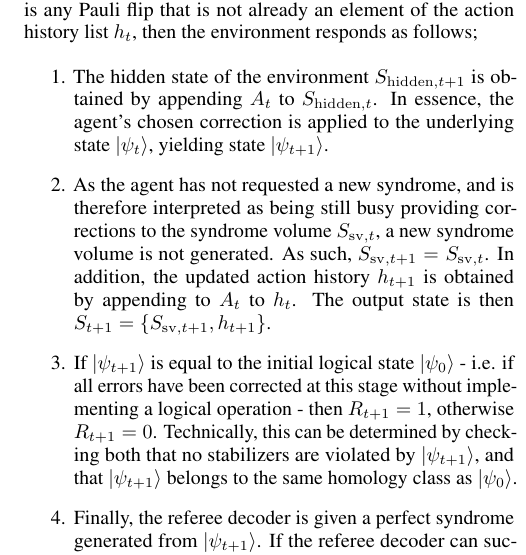
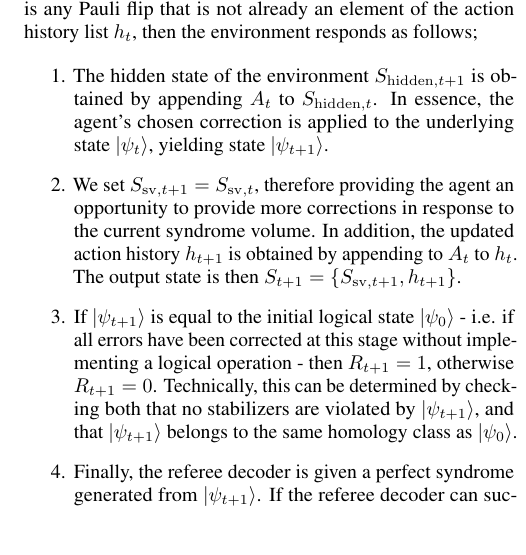
Before and after one commit to R-Sweke/DeepQ-Decoding, a LaTeX paper (manuscript/dq_decoding.tex): part of one column of page 7 of 15, cut so that both start at the same text, the shorter picture padded with empty space. Compiled offline with pdfLaTeX.

Commit message:
still more Section V

```diff
--- a/manuscript/dq_decoding.tex
+++ b/manuscript/dq_decoding.tex
@@ -378,8 +378,7 @@
 
 	\begin{enumerate}
 		\item The hidden state of the environment $S_{\mathrm{hidden},t+1}$ is obtained by appending $A_t$ to $S_{\mathrm{hidden},t}$. In essence, the agent's chosen correction is applied to the  underlying state $|\psi_t\rangle$, yielding state $|\psi_{t+1}\rangle$.
-		\item As the agent has not requested a new syndrome, and is therefore interpreted as being still busy providing corrections to the syndrome volume $S_{\mathrm{sv},t}$, a new syndrome volume is not generated.
-		As such, $S_{\mathrm{sv},t+1} = S_{\mathrm{sv},t}$.
+		\item We set $S_{\mathrm{sv},t+1} = S_{\mathrm{sv},t}$, therefore providing the agent an opportunity to provide more corrections in response to the current syndrome volume.
 		In addition, the updated action history $h_{t+1}$ is obtained by appending to $A_t$ to $h_t$.
 		The output state is then $S_{t+1} = \{S_{\mathrm{sv},t+1},h_{t+1}\}$.
 		\item If $|\psi_{t+1}\rangle$ is equal to the initial logical state $|\psi_0\rangle$ - i.e. if all errors have been corrected at this stage without implementing a logical operation - then $R_{t+1} = 1$, otherwise $R_{t+1} = 0$. Technically, this can be determined by checking both that no stabilizers are violated by $|\psi_{t+1}\rangle$, and that $|\psi_{t+1}\rangle$ belongs to the same homology class as $|\psi_0\rangle$.
```
Also changed, not shown: manuscript/dq_decoding.pdf.
